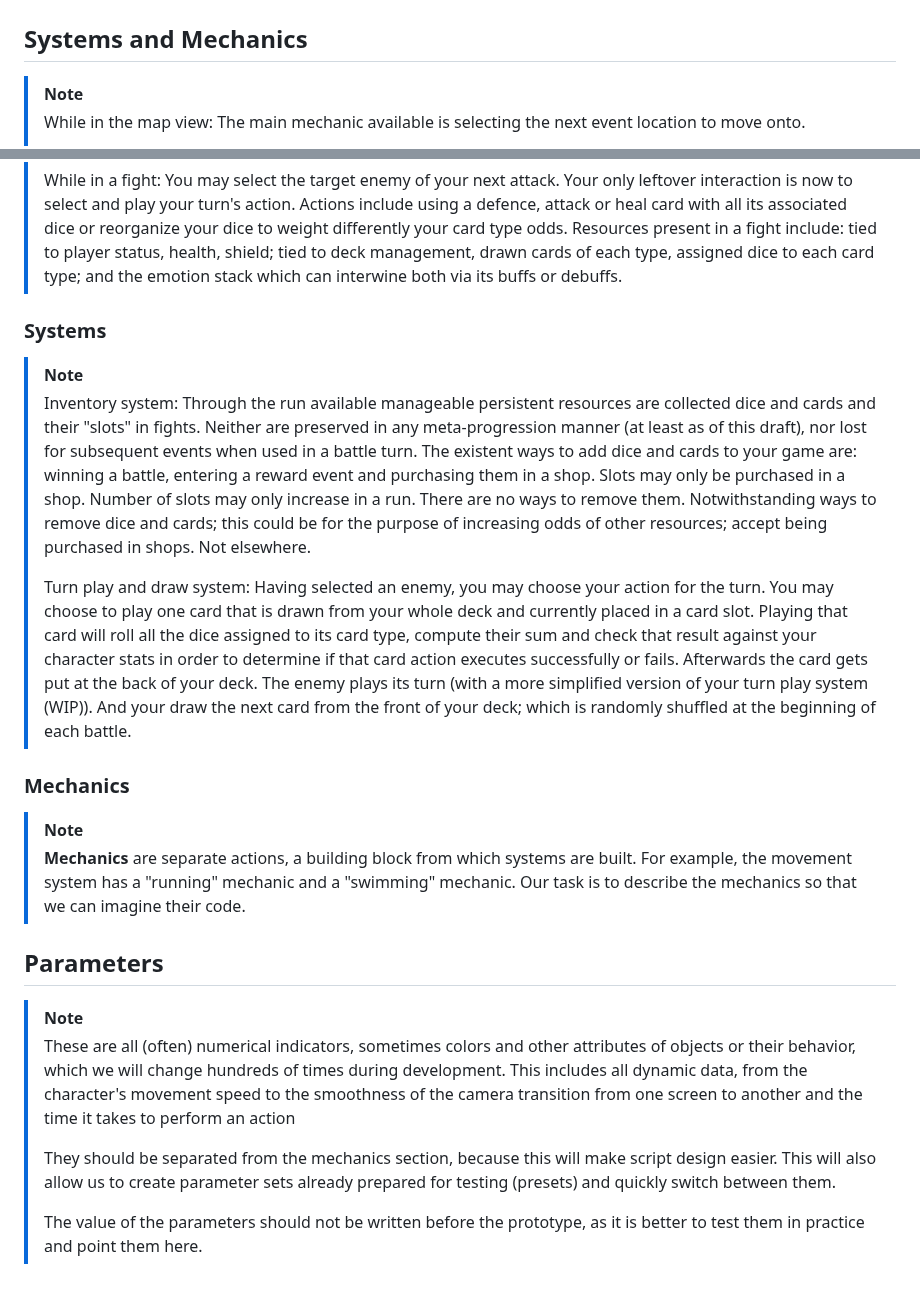
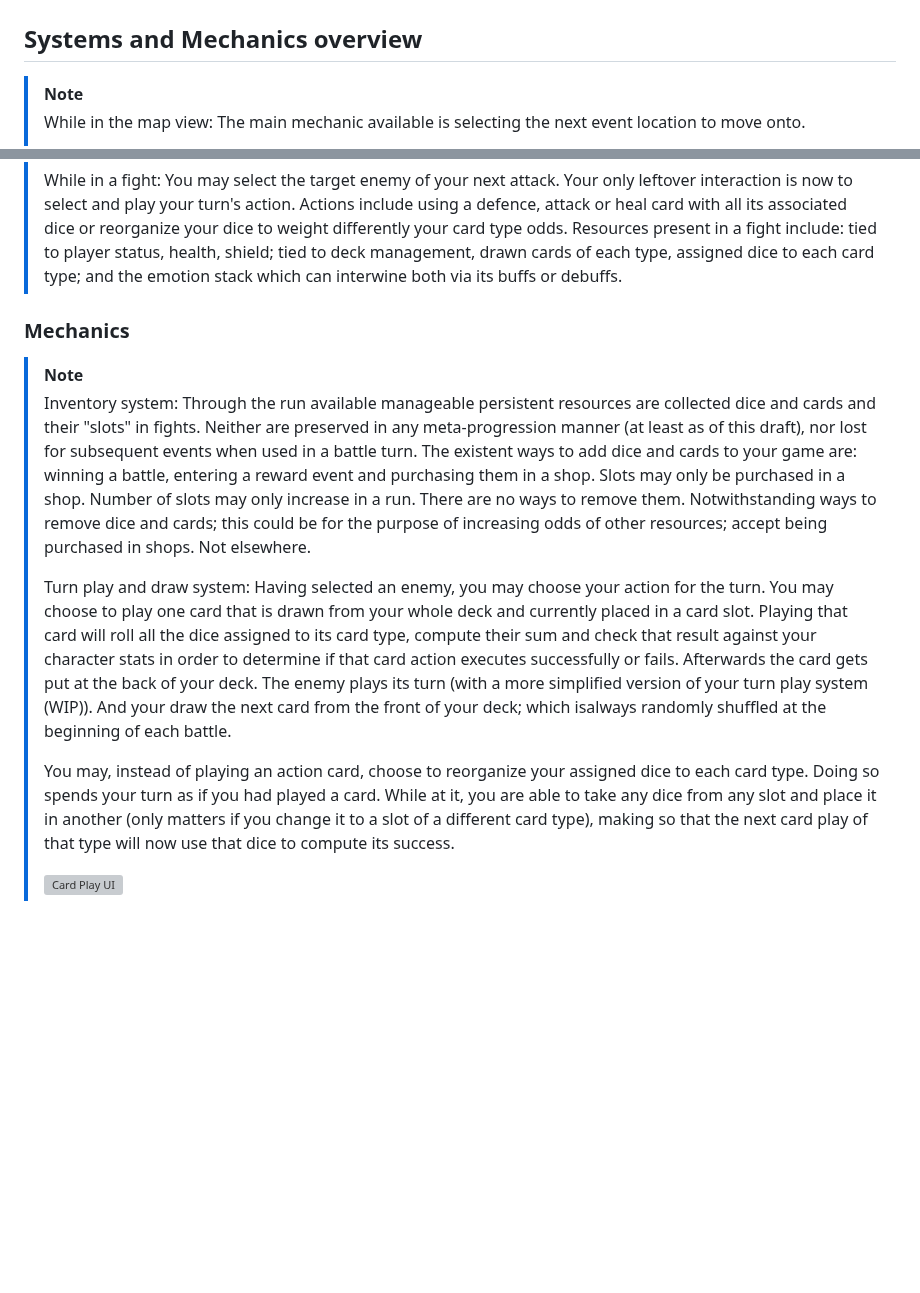
Before and after one commit to UCM-PVLI-Grupo-3/Project, a Markdown page: GDD.md, 2 parts joined by grey strips. Drawn GitHub-style; blank space fills up the shorter version; grey boxes are pictures that could not be loaded.

```diff
--- a/GDD.md
+++ b/GDD.md
@@ -81,7 +81,7 @@ Roguelike deckbuilder with turn and diceroll-based combat system
 >Moreover, long term thinking is also present all whilst in a fight, given that the emotion stack is one more element to bear in mind. Allowing you to plan a sequence of card turns ahead to ~~gamble~~ roll your odds of getting the best of emotion combinations.
 
 
-## Systems and Mechanics
+## Systems and Mechanics overview
 
 >[!NOTE]
 > While in the map view: The main mechanic available is selecting the next event location to move onto.
@@ -95,7 +95,7 @@ Roguelike deckbuilder with turn and diceroll-based combat system
 >Resources present in a fight include: tied to player status, health, shield; tied to deck management, drawn cards of each type, assigned dice to each card type; and the emotion stack which can interwine both via its buffs or debuffs.
 
 
-### Systems
+### Mechanics
 
 >[!NOTE]
 >
@@ -104,22 +104,8 @@ Roguelike deckbuilder with turn and diceroll-based combat system
 >Number of slots may only increase in a run. There are no ways to remove them. Notwithstanding ways to remove dice and cards; this could be for the purpose of increasing odds of other resources; accept being purchased in shops. Not elsewhere.
 >
 >Turn play and draw system:
->Having selected an enemy, you may choose your action for the turn. You may choose to play one card that is drawn from your whole deck and currently placed in a card slot. Playing that card will roll all the dice assigned to its card type, compute their sum and check that result against your character stats in order to determine if that card action executes successfully or fails. Afterwards the card gets put at the back of your deck. The enemy plays its turn (with a more simplified version of your turn play system (WIP)). And your draw the next card from the front of your deck; which is randomly shuffled at the beginning of each battle.
-
-
-### Mechanics
-
->[!NOTE]
+>Having selected an enemy, you may choose your action for the turn. You may choose to play one card that is drawn from your whole deck and currently placed in a card slot. Playing that card will roll all the dice assigned to its card type, compute their sum and check that result against your character stats in order to determine if that card action executes successfully or fails. Afterwards the card gets put at the back of your deck. The enemy plays its turn (with a more simplified version of your turn play system (WIP)). And your draw the next card from the front of your deck; which isalways randomly shuffled at the beginning of each battle.
 >
-> **Mechanics** are separate actions, a building block from which systems are built. For example, the movement system has a "running" mechanic and a "swimming" mechanic. Our task is to describe the mechanics so that we can imagine their code.
-
-
-## Parameters
-
->[!NOTE]
+>You may, instead of playing an action card, choose to reorganize your assigned dice to each card type. Doing so spends your turn as if you had played a card. While at it, you are able to take any dice from any slot and place it in another (only matters if you change it to a slot of a different card type), making so that the next card play of that type will now use that dice to compute its success.
 >
->These are all (often) numerical indicators, sometimes colors and other attributes of objects or their behavior, which we will change hundreds of times during development. This includes all dynamic data, from the character's movement speed to the smoothness of the camera transition from one screen to another and the time it takes to perform an action
->
->They should be separated from the mechanics section, because this will make script design easier. This will also allow us to create parameter sets already prepared for testing (presets) and quickly switch between them.
->
->The value of the parameters should not be written before the prototype, as it is better to test them in practice and point them here.
+>![Card Play UI](./dice_time.jpg)
```
